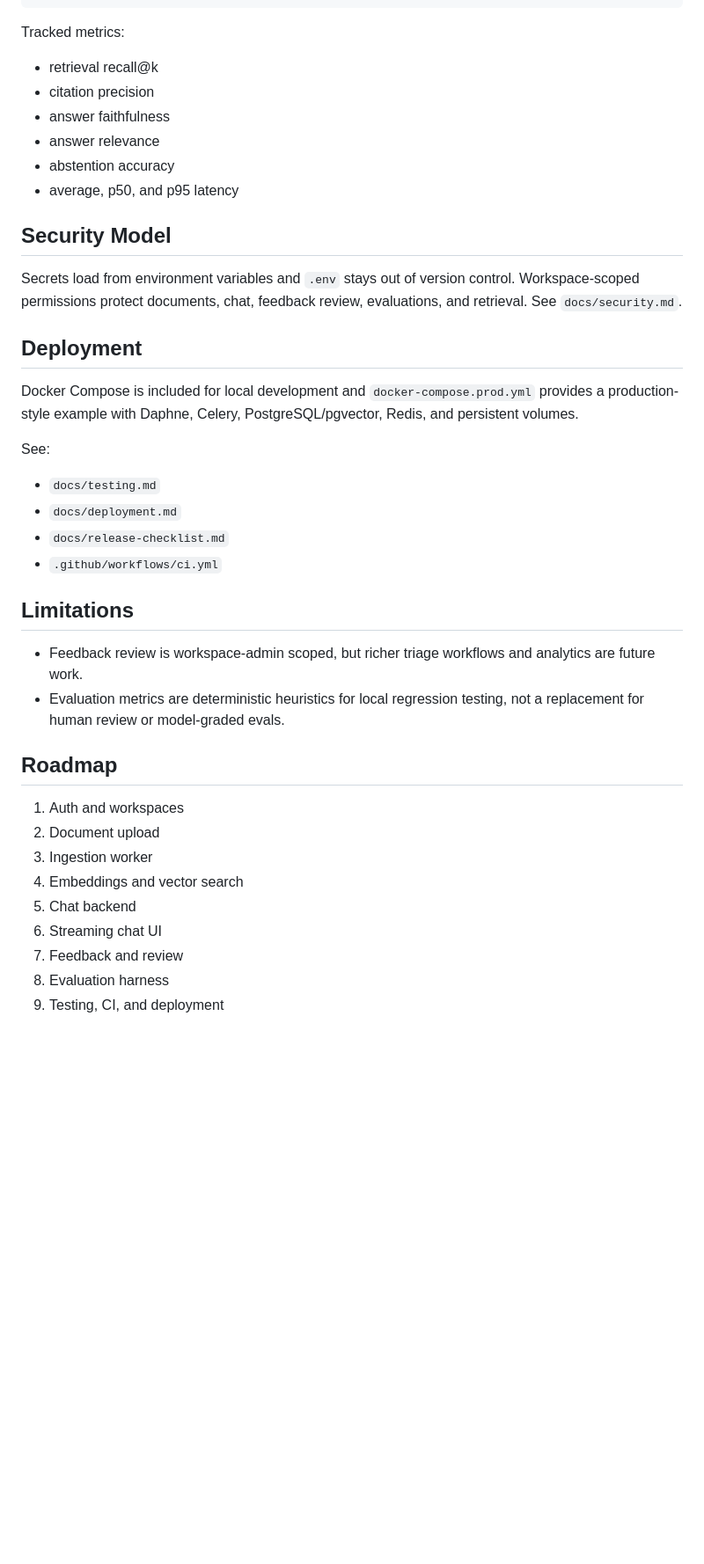
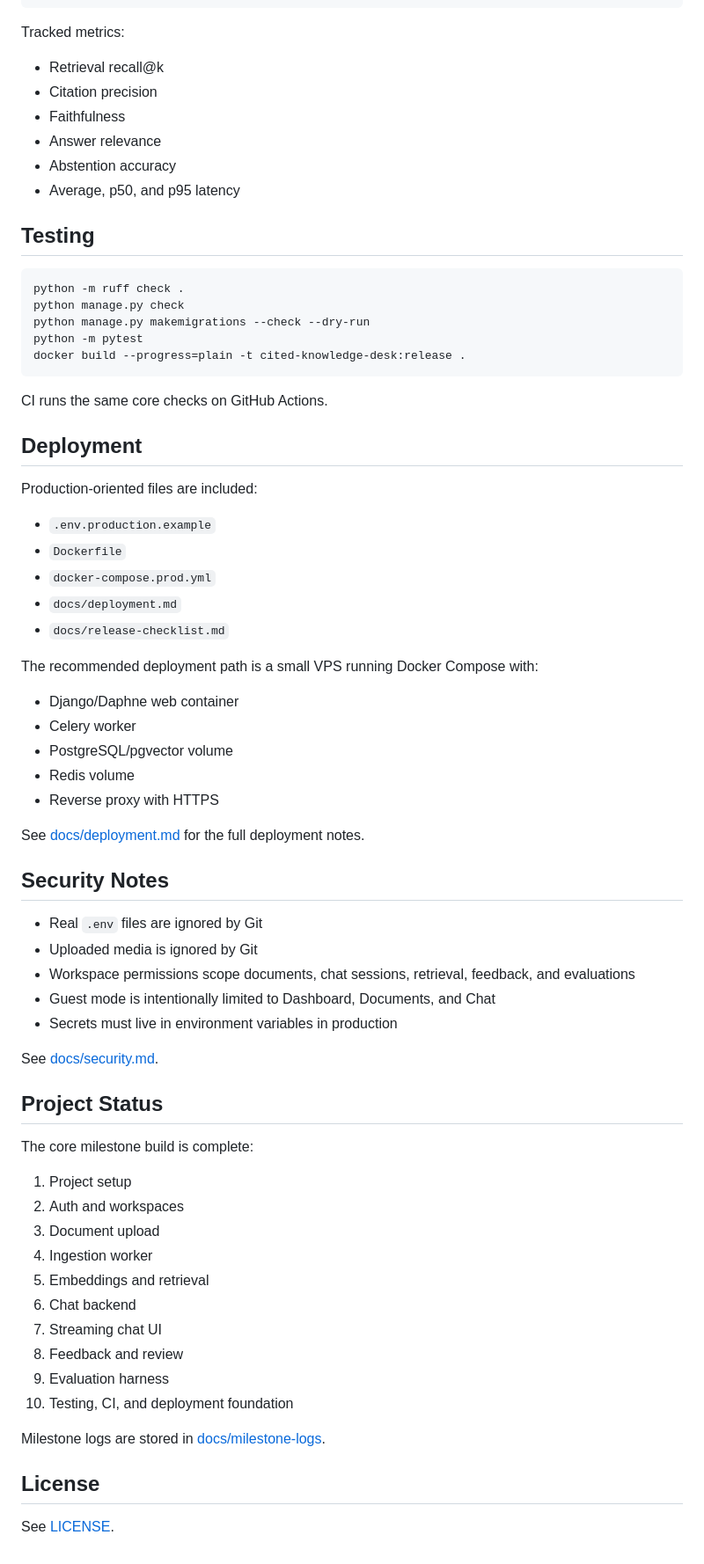
Before and after one commit to Rehman-Maan/cited-knowledge-desk, a Markdown page: README.md, the part around the change printed below. Shown: that part at 88% size. Rendered like a GitHub page; blank space fills up the shorter version.

````diff
--- a/README.md
+++ b/README.md
@@ -164,41 +161,72 @@ python manage.py run_rag_eval --workspace your-workspace-slug --user your-userna
 
 Tracked metrics:
 
-- retrieval recall@k
-- citation precision
-- answer faithfulness
-- answer relevance
-- abstention accuracy
-- average, p50, and p95 latency
+- Retrieval recall@k
+- Citation precision
+- Faithfulness
+- Answer relevance
+- Abstention accuracy
+- Average, p50, and p95 latency
 
-## Security Model
+## Testing
 
-Secrets load from environment variables and `.env` stays out of version control. Workspace-scoped permissions protect documents, chat, feedback review, evaluations, and retrieval. See `docs/security.md`.
+```powershell
+python -m ruff check .
+python manage.py check
+python manage.py makemigrations --check --dry-run
+python -m pytest
+docker build --progress=plain -t cited-knowledge-desk:release .
+```
+
+CI runs the same core checks on GitHub Actions.
 
 ## Deployment
 
-Docker Compose is included for local development and `docker-compose.prod.yml` provides a production-style example with Daphne, Celery, PostgreSQL/pgvector, Redis, and persistent volumes.
+Production-oriented files are included:
 
-See:
-
-- `docs/testing.md`
+- `.env.production.example`
+- `Dockerfile`
+- `docker-compose.prod.yml`
 - `docs/deployment.md`
 - `docs/release-checklist.md`
-- `.github/workflows/ci.yml`
 
-## Limitations
+The recommended deployment path is a small VPS running Docker Compose with:
 
-- Feedback review is workspace-admin scoped, but richer triage workflows and analytics are future work.
-- Evaluation metrics are deterministic heuristics for local regression testing, not a replacement for human review or model-graded evals.
+- Django/Daphne web container
+- Celery worker
+- PostgreSQL/pgvector volume
+- Redis volume
+- Reverse proxy with HTTPS
 
-## Roadmap
+See [docs/deployment.md](docs/deployment.md) for the full deployment notes.
 
-1. Auth and workspaces
-2. Document upload
-3. Ingestion worker
-4. Embeddings and vector search
-5. Chat backend
-6. Streaming chat UI
-7. Feedback and review
-8. Evaluation harness
-9. Testing, CI, and deployment
+## Security Notes
+
+- Real `.env` files are ignored by Git
+- Uploaded media is ignored by Git
+- Workspace permissions scope documents, chat sessions, retrieval, feedback, and evaluations
+- Guest mode is intentionally limited to Dashboard, Documents, and Chat
+- Secrets must live in environment variables in production
+
+See [docs/security.md](docs/security.md).
+
+## Project Status
+
+The core milestone build is complete:
+
+1. Project setup
+2. Auth and workspaces
+3. Document upload
+4. Ingestion worker
+5. Embeddings and retrieval
+6. Chat backend
+7. Streaming chat UI
+8. Feedback and review
+9. Evaluation harness
+10. Testing, CI, and deployment foundation
+
+Milestone logs are stored in [docs/milestone-logs](docs/milestone-logs).
+
+## License
+
+See [LICENSE](LICENSE).
````
Also changed, not shown: other parts of README.md (+93 -96 lines), docs/linkedin-demo-script.md (added, +48 -0 lines), docs/assets/chat-citations.png (added), docs/assets/dashboard.png (added), docs/assets/document-library.png (added), docs/assets/evaluation-dashboard.png (added), docs/assets/mobile-chat.png (added).
